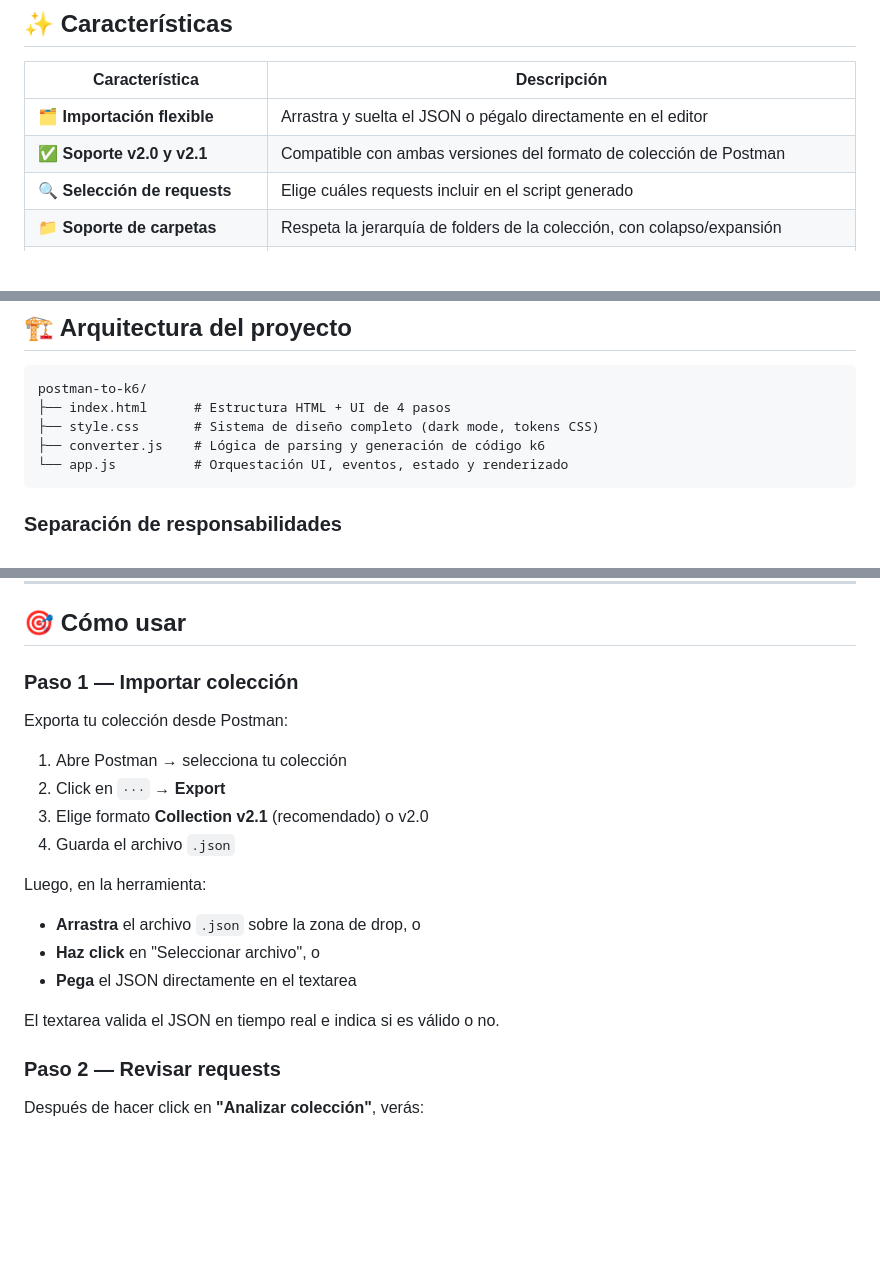
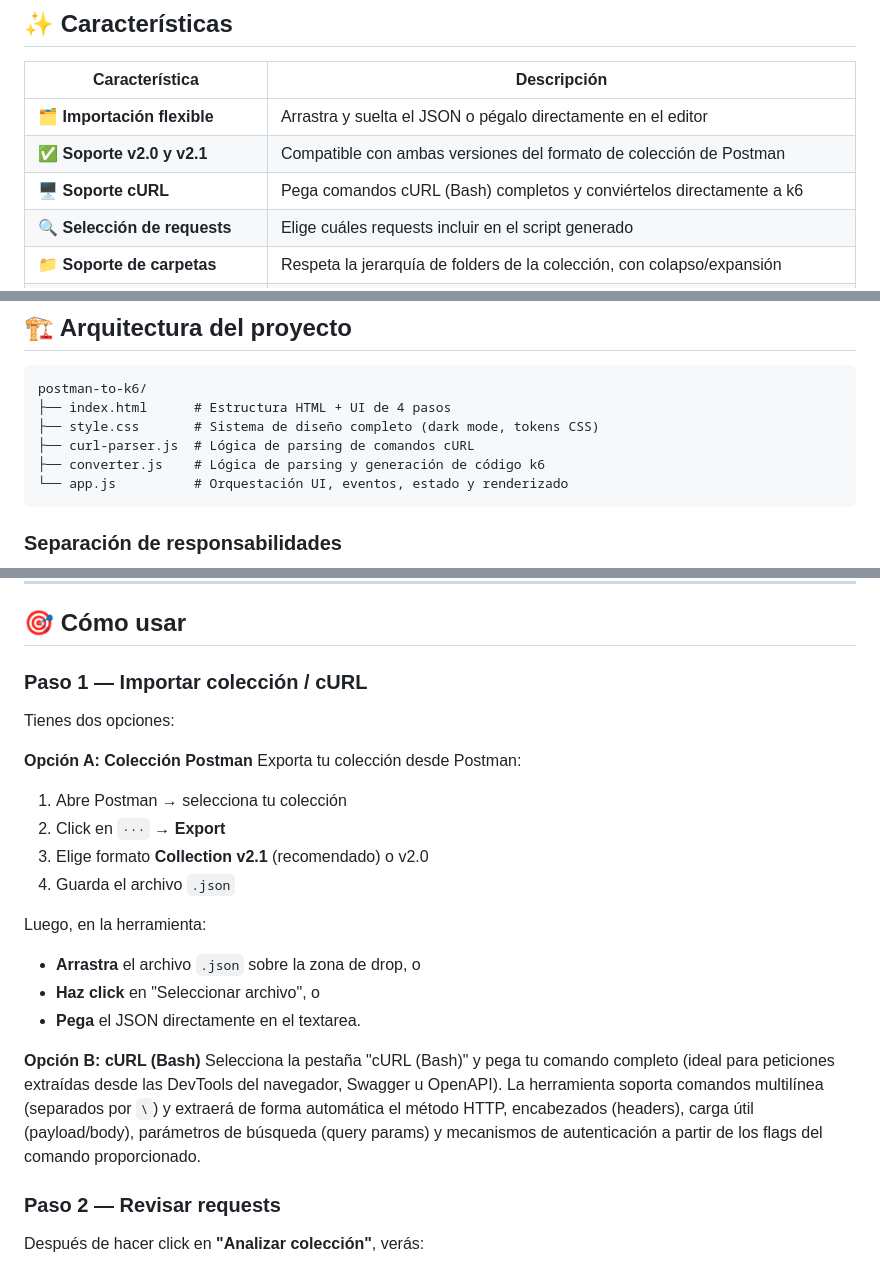
Before and after one commit to alexalvarezjl/postman-to-k6, a Markdown page: README.md, 3 parts joined by grey strips. Rendered like a GitHub page; blank space fills up the shorter version.

````diff
--- a/README.md
+++ b/README.md
@@ -47,6 +47,7 @@ No requiere servidor, backend ni instalación. Abre el `index.html` en cualquier
 |---|---|
 | 🗂️ **Importación flexible** | Arrastra y suelta el JSON o pégalo directamente en el editor |
 | ✅ **Soporte v2.0 y v2.1** | Compatible con ambas versiones del formato de colección de Postman |
+| 🖥️ **Soporte cURL** | Pega comandos cURL (Bash) completos y conviértelos directamente a k6 |
 | 🔍 **Selección de requests** | Elige cuáles requests incluir en el script generado |
 | 📁 **Soporte de carpetas** | Respeta la jerarquía de folders de la colección, con colapso/expansión |
 | 🚀 **Tres modos de carga** | Simple, Stages (ramp-up/down) y Ramping VUs con executor avanzado |
@@ -70,6 +71,7 @@ No requiere servidor, backend ni instalación. Abre el `index.html` en cualquier
 postman-to-k6/
 ├── index.html      # Estructura HTML + UI de 4 pasos
 ├── style.css       # Sistema de diseño completo (dark mode, tokens CSS)
+├── curl-parser.js  # Lógica de parsing de comandos cURL
 ├── converter.js    # Lógica de parsing y generación de código k6
 └── app.js          # Orquestación UI, eventos, estado y renderizado
 ```
@@ -104,8 +106,11 @@ postman-to-k6/
 
 ## 🎯 Cómo usar
 
-### Paso 1 — Importar colección
+### Paso 1 — Importar colección / cURL
 
+Tienes dos opciones:
+
+**Opción A: Colección Postman**
 Exporta tu colección desde Postman:
 1. Abre Postman → selecciona tu colección
 2. Click en `···` → **Export**
@@ -115,9 +120,10 @@ Exporta tu colección desde Postman:
 Luego, en la herramienta:
 - **Arrastra** el archivo `.json` sobre la zona de drop, o
 - **Haz click** en "Seleccionar archivo", o
-- **Pega** el JSON directamente en el textarea
+- **Pega** el JSON directamente en el textarea.
 
-El textarea valida el JSON en tiempo real e indica si es válido o no.
+**Opción B: cURL (Bash)**
+Selecciona la pestaña "cURL (Bash)" y pega tu comando completo (ideal para peticiones extraídas desde las DevTools del navegador, Swagger u OpenAPI). La herramienta soporta comandos multilínea (separados por `\`) y extraerá de forma automática el método HTTP, encabezados (headers), carga útil (payload/body), parámetros de búsqueda (query params) y mecanismos de autenticación a partir de los flags del comando proporcionado.
 
 ### Paso 2 — Revisar requests
 
````
Also changed, not shown: other parts of README.md (+24 -2 lines).
